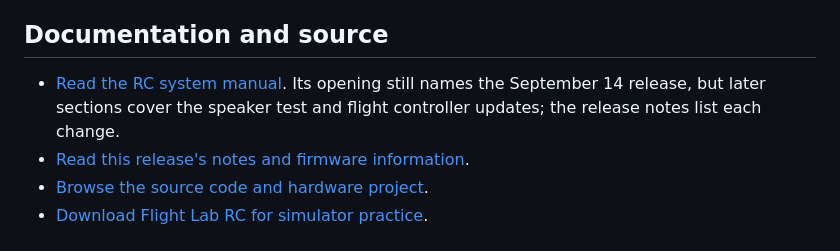
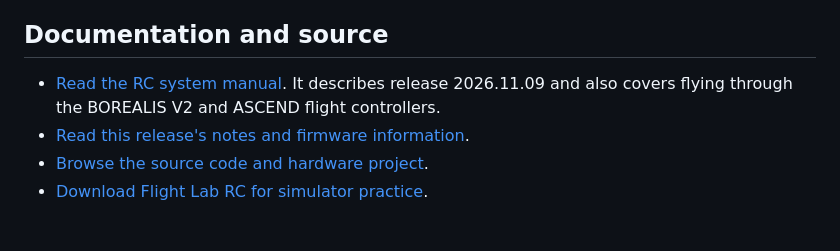
Before and after one commit to Altitude-Unknown/ASCEND-Learning-Library, a Markdown page: content/resources/transmitter-configurator.md, the part around one of its changes. Drawn GitHub-style.

```diff
--- a/content/resources/transmitter-configurator.md
+++ b/content/resources/transmitter-configurator.md
@@ -52,7 +52,7 @@ Recent releases added:
 
 ## Documentation and source
 
-- [Read the RC system manual](https://github.com/Altitude-Unknown/RC-Airplane/blob/transmitter-gui-v2026.11.09/MANUAL.md). Its opening still names the September 14 release, but later sections cover the speaker test and flight controller updates; the release notes list each change.
+- [Read the RC system manual](https://github.com/Altitude-Unknown/RC-Airplane/blob/main/MANUAL.md). It describes release 2026.11.09 and also covers flying through the BOREALIS V2 and ASCEND flight controllers.
 - [Read this release's notes and firmware information](https://github.com/Altitude-Unknown/RC-Airplane/releases/tag/transmitter-gui-v2026.11.09).
 - [Browse the source code and hardware project](https://github.com/Altitude-Unknown/RC-Airplane).
 - [Download Flight Lab RC for simulator practice](/resources/flight-lab-rc/).
```
Also changed, not shown: other parts of content/resources/transmitter-configurator.md (+1 -1 lines).
